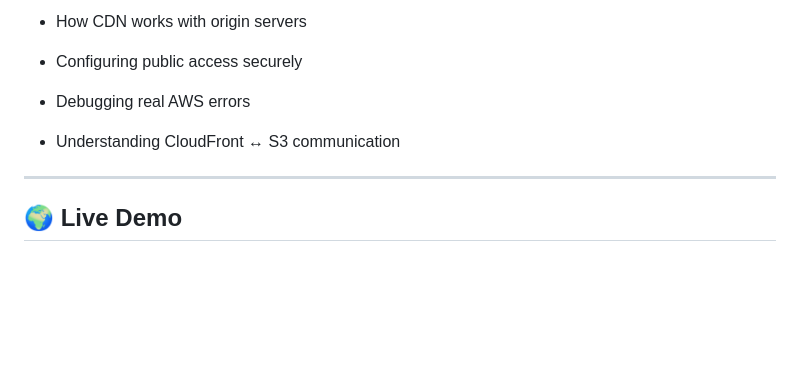
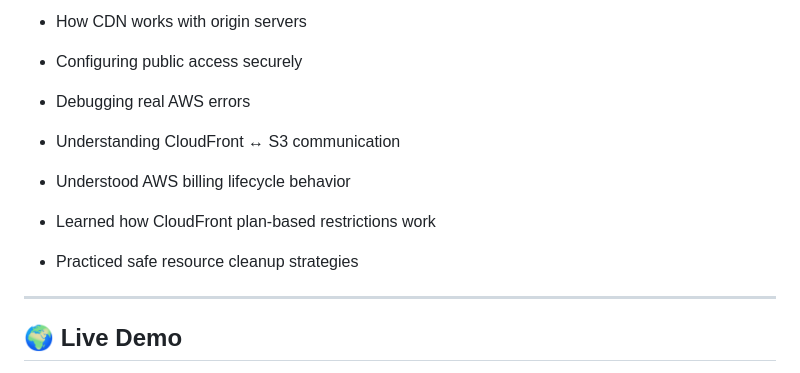
Before and after one commit to assign-stone/aws-s3-static-website-cloudfront, a Markdown page: README.md, the part around one of its changes. GitHub-like rendering; blank space fills up the shorter version.

```diff
--- a/README.md
+++ b/README.md
@@ -178,7 +240,9 @@ https://your-cloudfront-url
 * Configuring public access securely
 * Debugging real AWS errors
 * Understanding CloudFront ↔ S3 communication
-
+* Understood AWS billing lifecycle behavior
+* Learned how CloudFront plan-based restrictions work
+* Practiced safe resource cleanup strategies
 ---
 
 ## 🌍 Live Demo
```
Also changed, not shown: other parts of README.md (+62 -0 lines).
